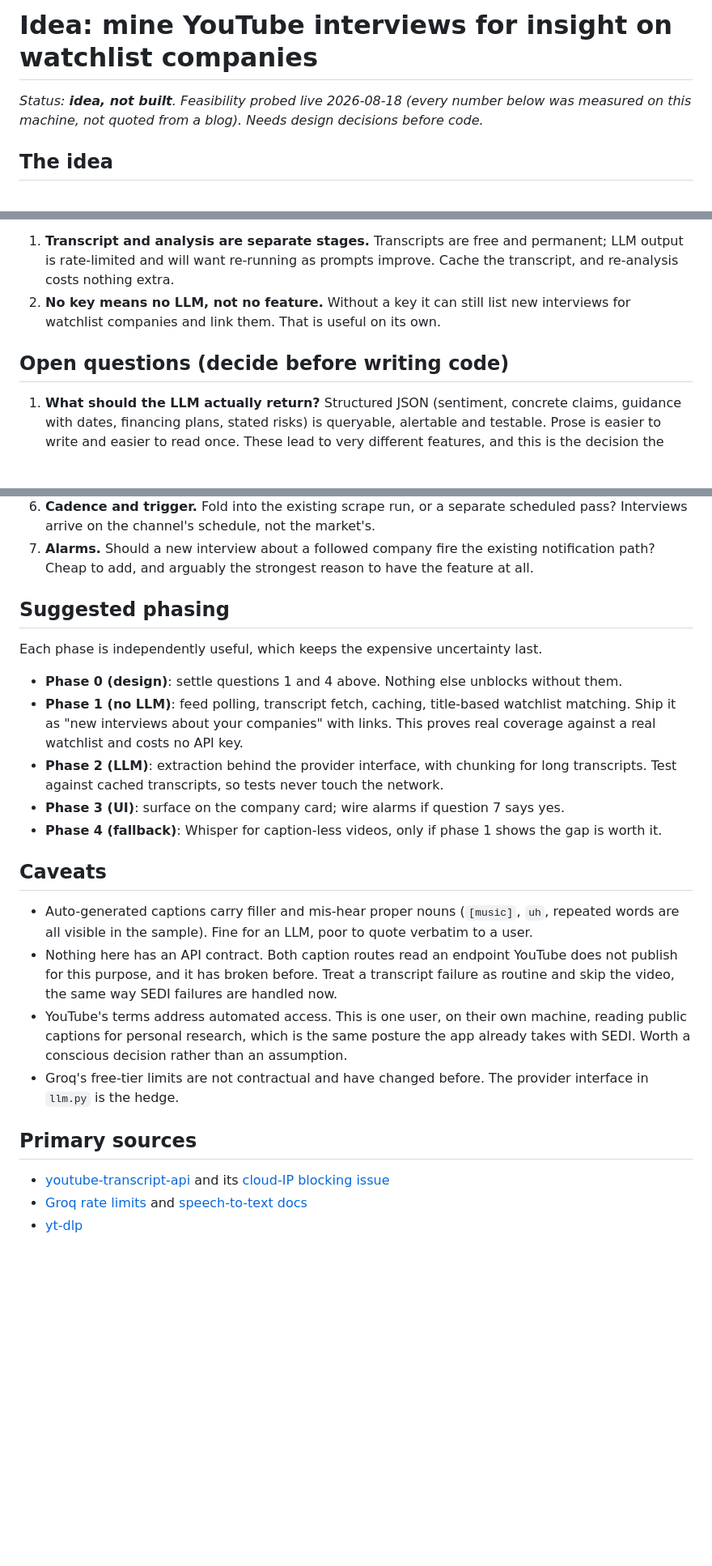
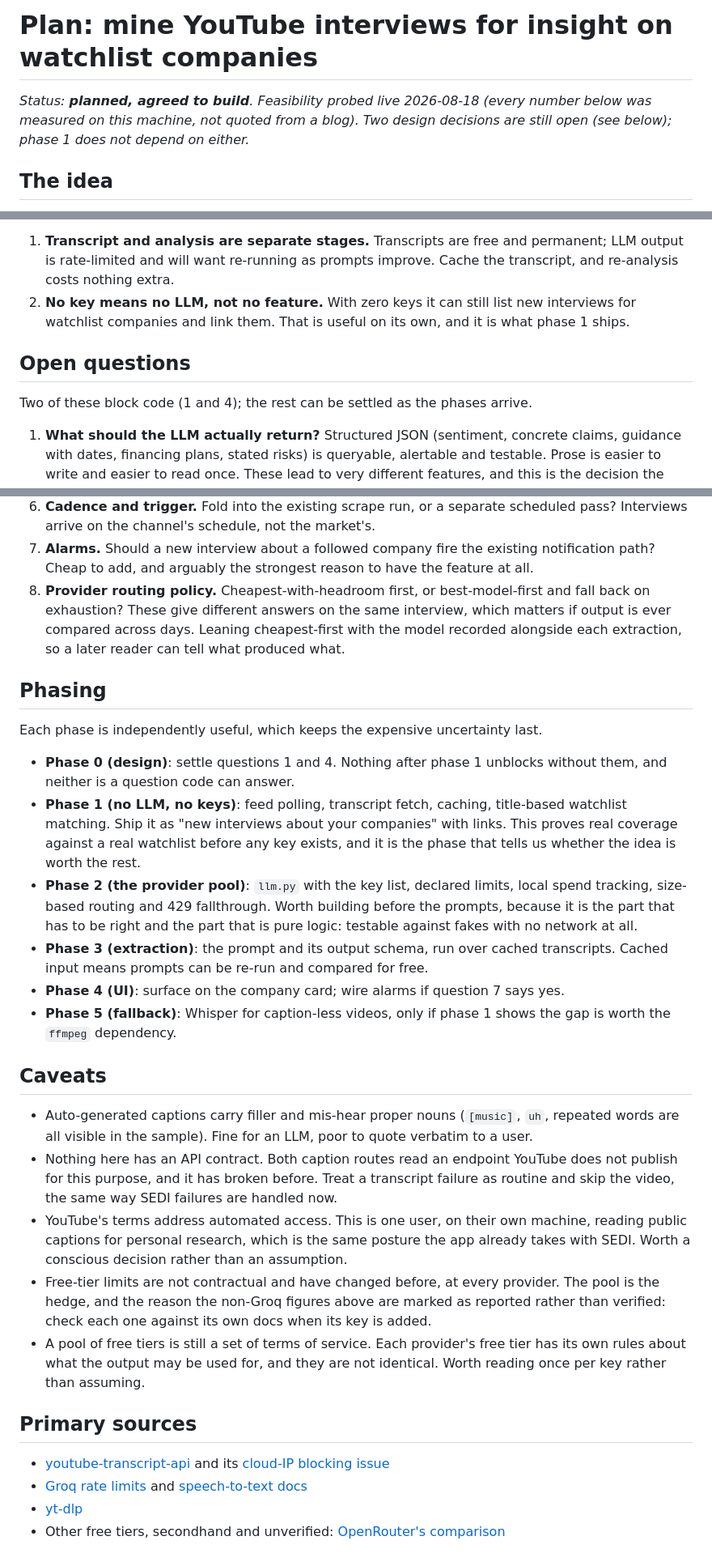
Before and after one commit to raminrasoulinezhad/InSight, a Markdown page: docs/youtube-interview-analysis.md, 3 parts joined by grey strips. Shown at 81% size. GitHub-like rendering; blank space fills up the shorter version.

```diff
--- a/docs/youtube-interview-analysis.md
+++ b/docs/youtube-interview-analysis.md
@@ -1,7 +1,8 @@
-# Idea: mine YouTube interviews for insight on watchlist companies
+# Plan: mine YouTube interviews for insight on watchlist companies
 
-_Status: **idea, not built**. Feasibility probed live 2026-08-18 (every number below was
-measured on this machine, not quoted from a blog). Needs design decisions before code._
+_Status: **planned, agreed to build**. Feasibility probed live 2026-08-18 (every number
+below was measured on this machine, not quoted from a blog). Two design decisions are
+still open (see below); phase 1 does not depend on either._
 
 ## The idea
 
@@ -118,10 +159,13 @@ Two properties worth keeping deliberately:
 1. **Transcript and analysis are separate stages.** Transcripts are free and permanent;
    LLM output is rate-limited and will want re-running as prompts improve. Cache the
    transcript, and re-analysis costs nothing extra.
-2. **No key means no LLM, not no feature.** Without a key it can still list new
-   interviews for watchlist companies and link them. That is useful on its own.
+2. **No key means no LLM, not no feature.** With zero keys it can still list new
+   interviews for watchlist companies and link them. That is useful on its own, and it is
+   what phase 1 ships.
 
-## Open questions (decide before writing code)
+## Open questions
+
+Two of these block code (1 and 4); the rest can be settled as the phases arrive.
 
 1. **What should the LLM actually return?** Structured JSON (sentiment, concrete claims,
    guidance with dates, financing plans, stated risks) is queryable, alertable and
@@ -148,20 +192,30 @@ Two properties worth keeping deliberately:
 7. **Alarms.** Should a new interview about a followed company fire the existing
    notification path? Cheap to add, and arguably the strongest reason to have the feature
    at all.
+8. **Provider routing policy.** Cheapest-with-headroom first, or best-model-first and fall
+   back on exhaustion? These give different answers on the same interview, which matters
+   if output is ever compared across days. Leaning cheapest-first with the model recorded
+   alongside each extraction, so a later reader can tell what produced what.
 
-## Suggested phasing
+## Phasing
 
 Each phase is independently useful, which keeps the expensive uncertainty last.
 
-- **Phase 0 (design)**: settle questions 1 and 4 above. Nothing else unblocks without them.
-- **Phase 1 (no LLM)**: feed polling, transcript fetch, caching, title-based watchlist
-  matching. Ship it as "new interviews about your companies" with links. This proves real
-  coverage against a real watchlist and costs no API key.
-- **Phase 2 (LLM)**: extraction behind the provider interface, with chunking for long
-  transcripts. Test against cached transcripts, so tests never touch the network.
-- **Phase 3 (UI)**: surface on the company card; wire alarms if question 7 says yes.
-- **Phase 4 (fallback)**: Whisper for caption-less videos, only if phase 1 shows the gap
-  is worth it.
+- **Phase 0 (design)**: settle questions 1 and 4. Nothing after phase 1 unblocks without
+  them, and neither is a question code can answer.
+- **Phase 1 (no LLM, no keys)**: feed polling, transcript fetch, caching, title-based
+  watchlist matching. Ship it as "new interviews about your companies" with links. This
+  proves real coverage against a real watchlist before any key exists, and it is the phase
+  that tells us whether the idea is worth the rest.
+- **Phase 2 (the provider pool)**: `llm.py` with the key list, declared limits, local
+  spend tracking, size-based routing and 429 fallthrough. Worth building before the
+  prompts, because it is the part that has to be right and the part that is pure logic:
+  testable against fakes with no network at all.
+- **Phase 3 (extraction)**: the prompt and its output schema, run over cached transcripts.
+  Cached input means prompts can be re-run and compared for free.
+- **Phase 4 (UI)**: surface on the company card; wire alarms if question 7 says yes.
+- **Phase 5 (fallback)**: Whisper for caption-less videos, only if phase 1 shows the gap
+  is worth the `ffmpeg` dependency.
 
 ## Caveats
 
@@ -174,8 +228,12 @@ Each phase is independently useful, which keeps the expensive uncertainty last.
 - YouTube's terms address automated access. This is one user, on their own machine,
   reading public captions for personal research, which is the same posture the app
   already takes with SEDI. Worth a conscious decision rather than an assumption.
-- Groq's free-tier limits are not contractual and have changed before. The provider
-  interface in `llm.py` is the hedge.
+- Free-tier limits are not contractual and have changed before, at every provider. The
+  pool is the hedge, and the reason the non-Groq figures above are marked as reported
+  rather than verified: check each one against its own docs when its key is added.
+- A pool of free tiers is still a set of terms of service. Each provider's free tier has
+  its own rules about what the output may be used for, and they are not identical. Worth
+  reading once per key rather than assuming.
 
 ## Primary sources
 
@@ -184,3 +242,5 @@ Each phase is independently useful, which keeps the expensive uncertainty last.
 - [Groq rate limits](https://console.groq.com/docs/rate-limits) and
   [speech-to-text docs](https://console.groq.com/docs/speech-to-text)
 - [yt-dlp](https://github.com/yt-dlp/yt-dlp)
+- Other free tiers, secondhand and unverified:
+  [OpenRouter's comparison](https://openrouter.ai/blog/tutorials/free-llm-apis-compared/)
```
Also changed, not shown: other parts of docs/youtube-interview-analysis.md (+50 -10 lines), DEVELOPER_README.md (+6 -4 lines).
